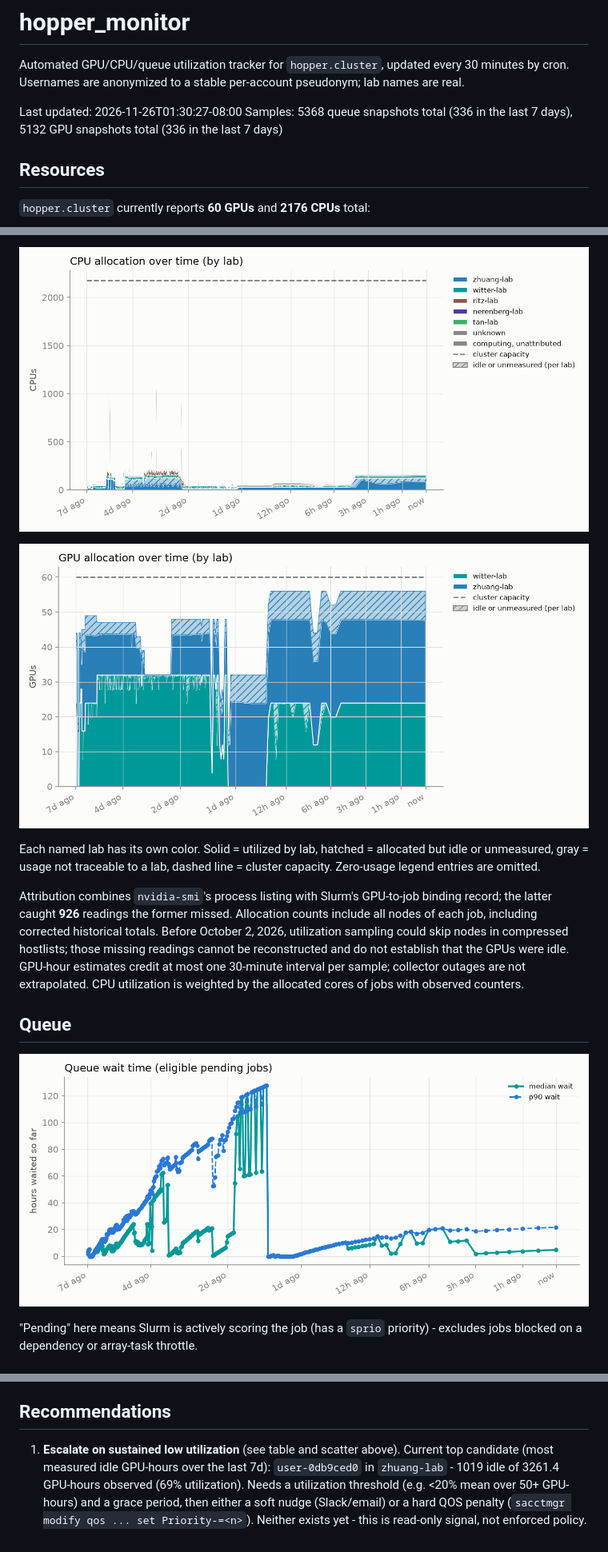
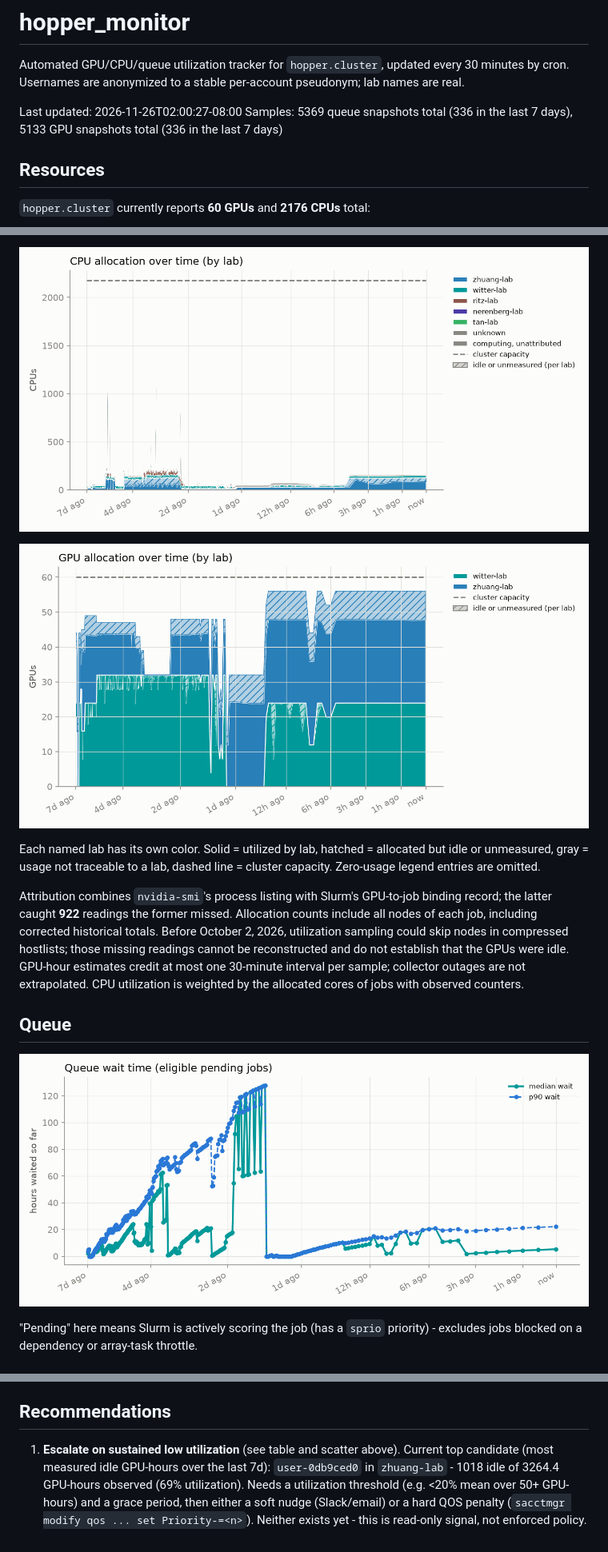
Before and after one commit to rtealwitter/hopper_monitor, a Markdown page: README.md, 3 parts joined by grey strips. Shown at 80% size. Drawn GitHub-style; pictures changed too: assets/cpu_alloc.png, assets/gpu_alloc_util.png, assets/queue_wait.png.

```diff
--- a/README.md
+++ b/README.md
@@ -2,8 +2,8 @@
 
 Automated GPU/CPU/queue utilization tracker for `hopper.cluster`, updated every 30 minutes by cron. Usernames are anonymized to a stable per-account pseudonym; lab names are real.
 
-Last updated: 2026-11-26T01:30:27-08:00
-Samples: 5368 queue snapshots total (336 in the last 7 days), 5132 GPU snapshots total (336 in the last 7 days)
+Last updated: 2026-11-26T02:00:27-08:00
+Samples: 5369 queue snapshots total (336 in the last 7 days), 5133 GPU snapshots total (336 in the last 7 days)
 
 ## Resources
 
@@ -75,7 +75,7 @@ Charts below cover the trailing 7 days: **2026-11-19 01:30 to 2026-11-26 01:30**
 
 Each named lab has its own color. Solid = utilized by lab, hatched = allocated but idle or unmeasured, gray = usage not traceable to a lab, dashed line = cluster capacity. Zero-usage legend entries are omitted.
 
-Attribution combines `nvidia-smi`'s process listing with Slurm's GPU-to-job binding record; the latter caught **926** readings the former missed.
+Attribution combines `nvidia-smi`'s process listing with Slurm's GPU-to-job binding record; the latter caught **922** readings the former missed.
 Allocation counts include all nodes of each job, including corrected historical totals. Before October 2, 2026, utilization sampling could skip nodes in compressed hostlists; those missing readings cannot be reconstructed and do not establish that the GPUs were idle.
 GPU-hour estimates credit at most one 30-minute interval per sample; collector outages are not extrapolated. CPU utilization is weighted by the allocated cores of jobs with observed counters.
 
@@ -116,4 +116,4 @@ Dated snapshots of this dashboard, one per fully-elapsed calendar week:
 
 ## Recommendations
 
-1. **Escalate on sustained low utilization** (see table and scatter above). Current top candidate (most measured idle GPU-hours over the last 7d): `user-0db9ced0` in `zhuang-lab` - 1019 idle of 3261.4 GPU-hours observed (69% utilization). Needs a utilization threshold (e.g. <20% mean over 50+ GPU-hours) and a grace period, then either a soft nudge (Slack/email) or a hard QOS penalty (`sacctmgr modify qos ... set Priority-=<n>`). Neither exists yet - this is read-only signal, not enforced policy.
+1. **Escalate on sustained low utilization** (see table and scatter above). Current top candidate (most measured idle GPU-hours over the last 7d): `user-0db9ced0` in `zhuang-lab` - 1018 idle of 3264.4 GPU-hours observed (69% utilization). Needs a utilization threshold (e.g. <20% mean over 50+ GPU-hours) and a grace period, then either a soft nudge (Slack/email) or a hard QOS penalty (`sacctmgr modify qos ... set Priority-=<n>`). Neither exists yet - this is read-only signal, not enforced policy.
```
Also changed, not shown: other parts of README.md (+3 -3 lines), assets/cpu_gpu_usage.png, 3 other files.
